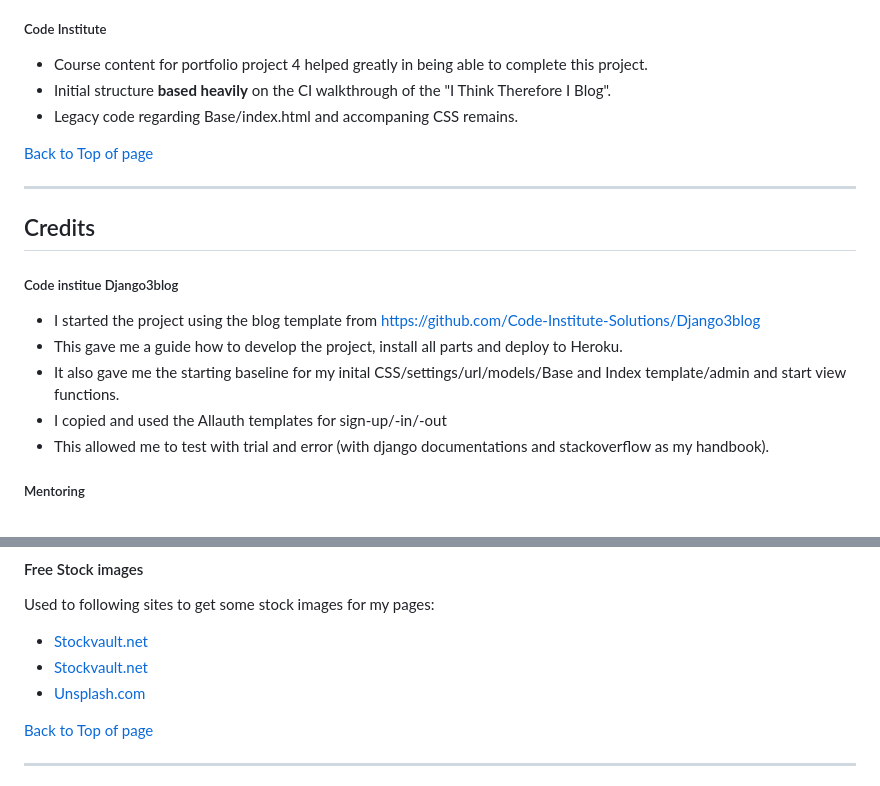
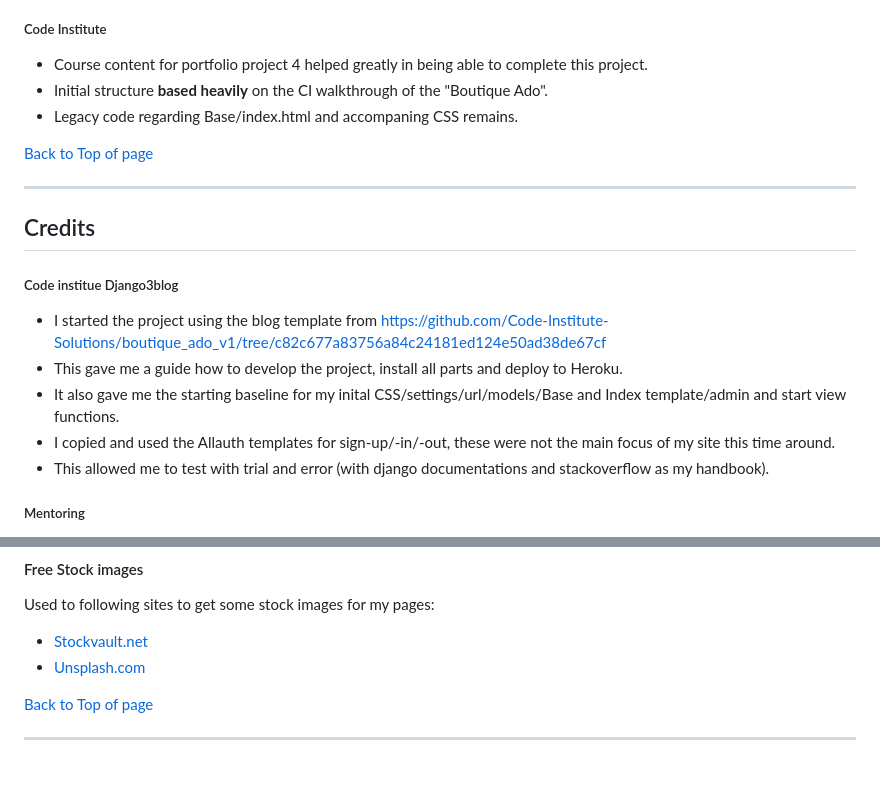
Before and after one commit to Rakdoslover/Project-5-first, a Markdown page: README.md, 2 parts joined by grey strips. Rendered like a GitHub page.

Commit message:
small spelling change, pushing for a save point

```diff
--- a/README.md
+++ b/README.md
@@ -688,7 +688,7 @@ installed on the system. I've tried moving them but only gotten more errors.
 ##### Code Institute
 
 - Course content for portfolio project 4 helped greatly in being able to complete this project.
-- Initial structure **based heavily** on the CI walkthrough of the "I Think Therefore I Blog".
+- Initial structure **based heavily** on the CI walkthrough of the "Boutique Ado".
 - Legacy code regarding Base/index.html and accompaning CSS remains.
 
 [Back to Top of page](#tcontents)
@@ -701,10 +701,10 @@ installed on the system. I've tried moving them but only gotten more errors.
 
 ##### Code institue Django3blog
 
-- I started the project using the blog template from https://github.com/Code-Institute-Solutions/Django3blog
+- I started the project using the blog template from https://github.com/Code-Institute-Solutions/boutique_ado_v1/tree/c82c677a83756a84c24181ed124e50ad38de67cf
 - This gave me a guide how to develop the project, install all parts and deploy to Heroku.
 - It also gave me the starting baseline for my inital CSS/settings/url/models/Base and Index template/admin and start view functions.
-- I copied and used the Allauth templates for sign-up/-in/-out
+- I copied and used the Allauth templates for sign-up/-in/-out, these were not the main focus of my site this time around.
 - This allowed me to test with trial and error (with django documentations and stackoverflow as my handbook).
 
 ##### Mentoring
@@ -747,7 +747,6 @@ So for this project I've leaned on the documentation quite heavliy, I've tried t
 Used to following sites to get some stock images for my pages:
 
 - [Stockvault.net](https://www.stockvault.net/)
-- [Stockvault.net](https://www.stockvault.net/)
 - [Unsplash.com](https://unsplash.com/)
 
 [Back to Top of page](#tcontents)
```
